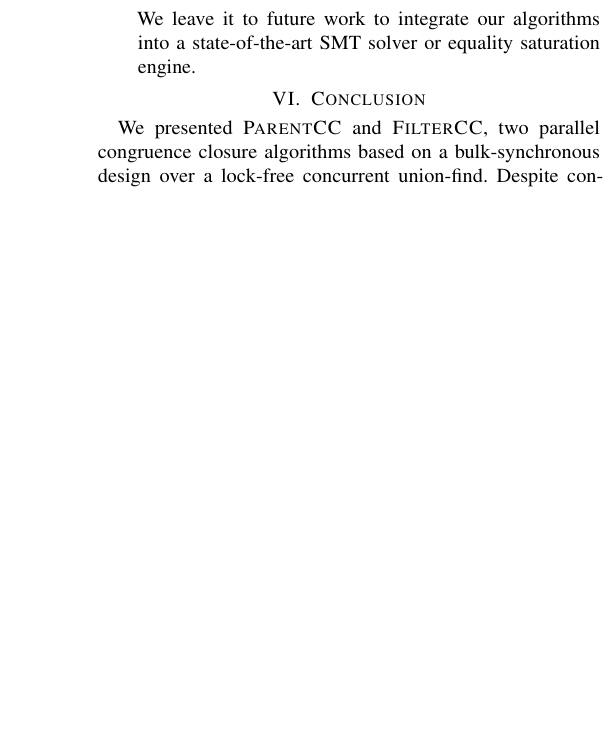
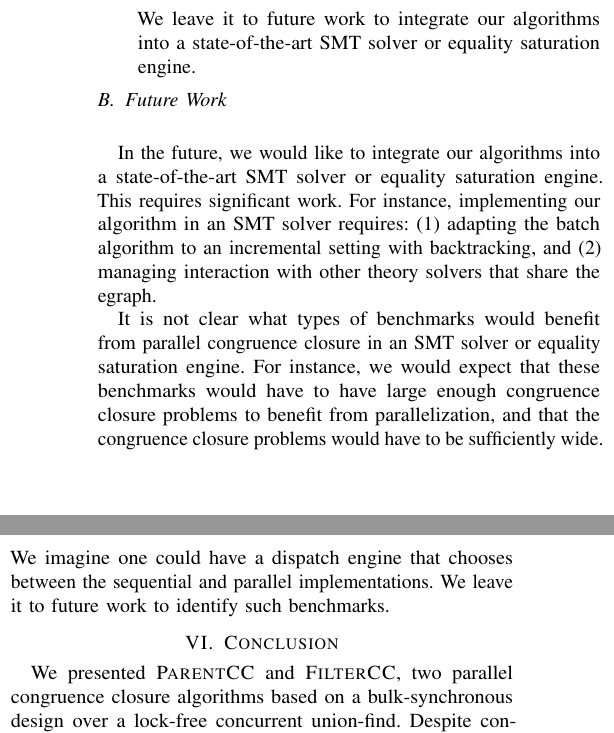
Before and after one commit to amarshah1/parallelcc-paper, a LaTeX document (paper.tex, which reads sections/5-discussion.tex): part of one column of page 9 of 10 before the commit and two parts of the columns of page 9 of 10 after it, the two joined at a grey line, cut so that both start at the same text, the shorter picture padded with empty space. Compiled offline with pdfLaTeX.

Commit message:
wrote future work

```diff
--- a/sections/5-discussion.tex
+++ b/sections/5-discussion.tex
@@ -22,6 +22,15 @@ We answer the research questions as follows:
   We leave it to future work to integrate our algorithms into a state-of-the-art
   SMT solver or equality saturation engine.
 \end{itemize}
+
+\subsection{Future Work}~\label{sec:disc:future}
+
+In the future, we would like to integrate our algorithms into a state-of-the-art SMT solver or equality saturation engine. This requires significant work. For instance, implementing our algorithm in an SMT solver requires: (1) adapting the batch algorithm to an incremental setting with backtracking, and (2) managing interaction with other theory solvers that share the egraph.
+
+It is not clear what types of benchmarks would benefit from parallel congruence closure in an SMT solver or equality saturation engine. For instance, we would
+expect that these benchmarks would have to have large enough congruence closure
+problems to benefit from parallelization, and that the congruence closure problems would have to be sufficiently wide. We imagine one could have a dispatch engine that
+chooses between the sequential and parallel implementations. We leave it to future work to identify such benchmarks.
 
 % \subsection{Synchronous Round Structure}
 
```
